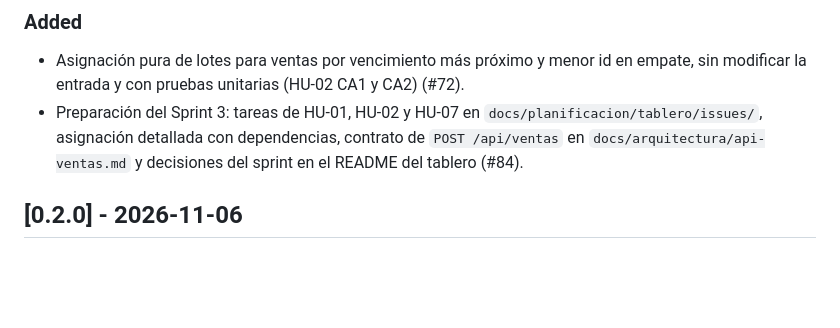
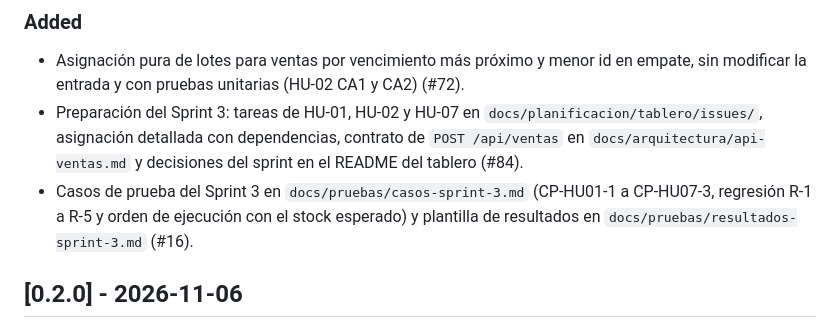
Before and after one commit to Luis-Ayben-Chahua-Charca/FarmasilERP, a Markdown page: CHANGELOG.md, the part around the change. Drawn GitHub-style; blank space fills up the shorter version.

Commit message:
docs(pruebas): agrega casos y plantilla de resultados del sprint 3
Refs #16

```diff
--- a/CHANGELOG.md
+++ b/CHANGELOG.md
@@ -16,6 +16,7 @@ Categorías: **Added** (nuevo), **Changed** (cambios en algo existente), **Depre
 ### Added
 - Asignación pura de lotes para ventas por vencimiento más próximo y menor id en empate, sin modificar la entrada y con pruebas unitarias (HU-02 CA1 y CA2) (#72).
 - Preparación del Sprint 3: tareas de HU-01, HU-02 y HU-07 en `docs/planificacion/tablero/issues/`, asignación detallada con dependencias, contrato de `POST /api/ventas` en `docs/arquitectura/api-ventas.md` y decisiones del sprint en el README del tablero (#84).
+- Casos de prueba del Sprint 3 en `docs/pruebas/casos-sprint-3.md` (CP-HU01-1 a CP-HU07-3, regresión R-1 a R-5 y orden de ejecución con el stock esperado) y plantilla de resultados en `docs/pruebas/resultados-sprint-3.md` (#16).
 
 ## [0.2.0] - 2026-11-06
 
```
Also changed, not shown: docs/pruebas/casos-sprint-3.md (added, +166 -0 lines), docs/pruebas/resultados-sprint-3.md (added, +93 -0 lines).
